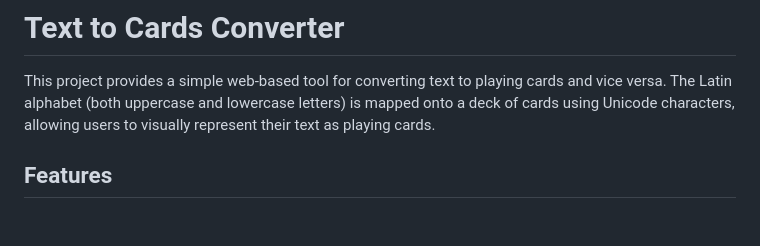
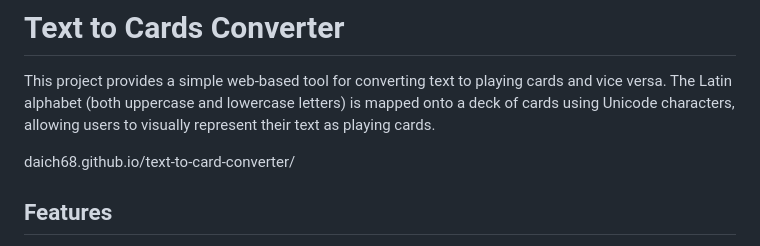
Before and after one commit to Daich68/text-to-card-converter, a Markdown page: README.md, the part around the change. Drawn GitHub-style; blank space fills up the shorter version.

```diff
--- a/README.md
+++ b/README.md
@@ -1,6 +1,8 @@
 # Text to Cards Converter
 
 This project provides a simple web-based tool for converting text to playing cards and vice versa. The Latin alphabet (both uppercase and lowercase letters) is mapped onto a deck of cards using Unicode characters, allowing users to visually represent their text as playing cards.
+
+daich68.github.io/text-to-card-converter/
 
 ## Features
 
```
